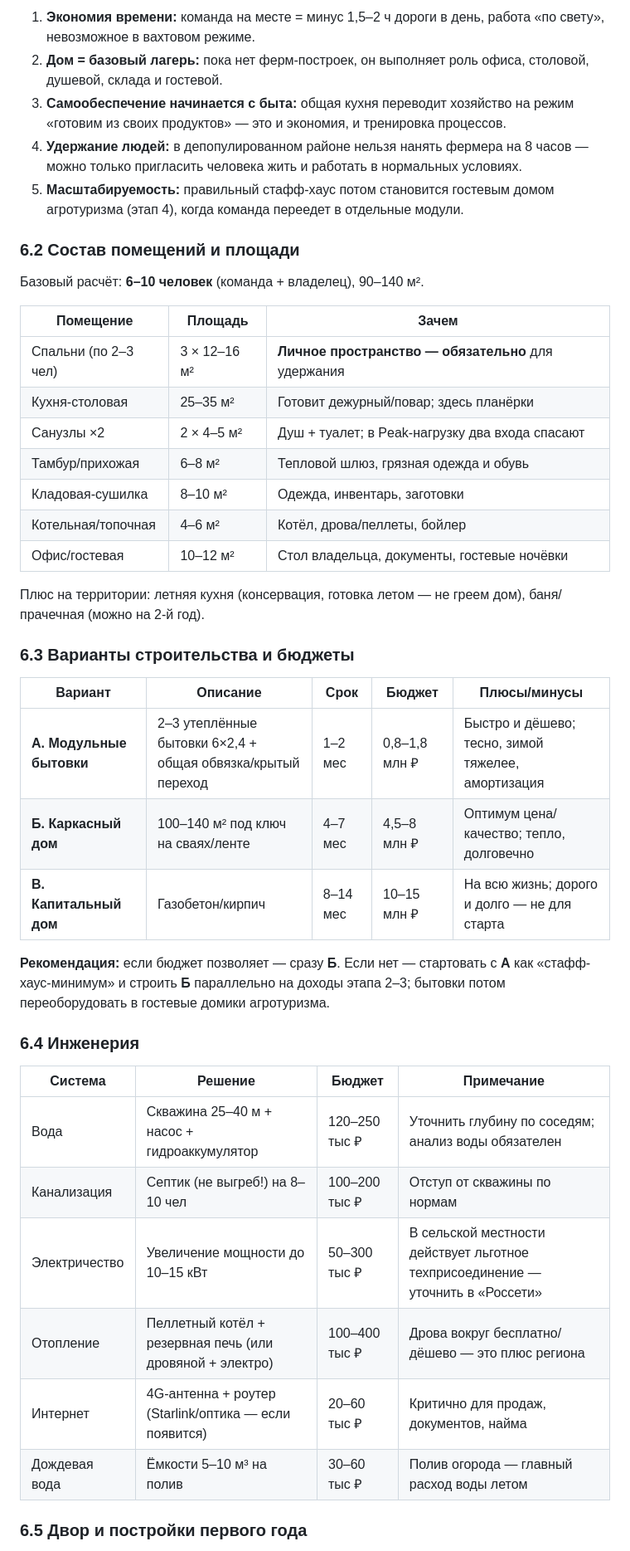
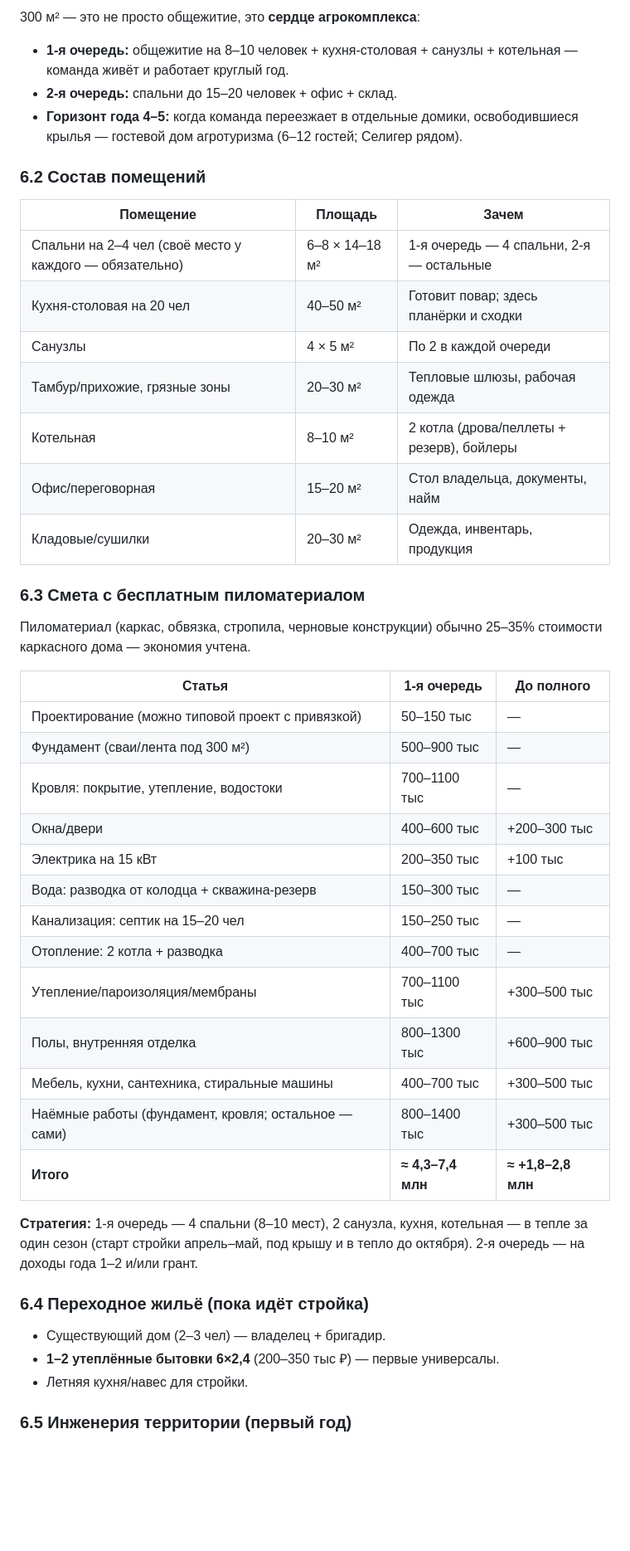
Before and after one commit to bestdeejay-design/fermaruna, a Markdown page: docs/PLAN.md, the part around one of its changes. Shown at 83% size. GitHub-like rendering; blank space fills up the shorter version.

```diff
--- a/docs/PLAN.md
+++ b/docs/PLAN.md
@@ -135,46 +132,49 @@
 
-1. **Экономия времени:** команда на месте = минус 1,5–2 ч дороги в день, работа «по свету», невозможное в вахтовом режиме.
-2. **Дом = базовый лагерь:** пока нет ферм-построек, он выполняет роль офиса, столовой, душевой, склада и гостевой.
-3. **Самообеспечение начинается с быта:** общая кухня переводит хозяйство на режим «готовим из своих продуктов» — это и экономия, и тренировка процессов.
-4. **Удержание людей:** в депопулированном районе нельзя нанять фермера на 8 часов — можно только пригласить человека жить и работать в нормальных условиях.
-5. **Масштабируемость:** правильный стафф-хаус потом становится гостевым домом агротуризма (этап 4), когда команда переедет в отдельные модули.
+300 м² — это не просто общежитие, это **сердце агрокомплекса**:
 
-### 6.2 Состав помещений и площади
+- **1-я очередь:** общежитие на 8–10 человек + кухня-столовая + санузлы + котельная — команда живёт и работает круглый год.
+- **2-я очередь:** спальни до 15–20 человек + офис + склад.
+- **Горизонт года 4–5:** когда команда переезжает в отдельные домики, освободившиеся крылья — гостевой дом агротуризма (6–12 гостей; Селигер рядом).
 
-Базовый расчёт: **6–10 человек** (команда + владелец), 90–140 м².
+### 6.2 Состав помещений
 
 | Помещение | Площадь | Зачем |
 |---|---|---|
-| Спальни (по 2–3 чел) | 3 × 12–16 м² | **Личное пространство — обязательно** для удержания |
-| Кухня-столовая | 25–35 м² | Готовит дежурный/повар; здесь планёрки |
-| Санузлы ×2 | 2 × 4–5 м² | Душ + туалет; в Peak-нагрузку два входа спасают |
-| Тамбур/прихожая | 6–8 м² | Тепловой шлюз, грязная одежда и обувь |
-| Кладовая-сушилка | 8–10 м² | Одежда, инвентарь, заготовки |
-| Котельная/топочная | 4–6 м² | Котёл, дрова/пеллеты, бойлер |
-| Офис/гостевая | 10–12 м² | Стол владельца, документы, гостевые ночёвки |
+| Спальни на 2–4 чел (своё место у каждого — обязательно) | 6–8 × 14–18 м² | 1-я очередь — 4 спальни, 2-я — остальные |
+| Кухня-столовая на 20 чел | 40–50 м² | Готовит повар; здесь планёрки и сходки |
+| Санузлы | 4 × 5 м² | По 2 в каждой очереди |
+| Тамбур/прихожие, грязные зоны | 20–30 м² | Тепловые шлюзы, рабочая одежда |
+| Котельная | 8–10 м² | 2 котла (дрова/пеллеты + резерв), бойлеры |
+| Офис/переговорная | 15–20 м² | Стол владельца, документы, найм |
+| Кладовые/сушилки | 20–30 м² | Одежда, инвентарь, продукция |
 
-Плюс на территории: летняя кухня (консервация, готовка летом — не греем дом), баня/прачечная (можно на 2-й год).
+### 6.3 Смета с бесплатным пиломатериалом
 
-### 6.3 Варианты строительства и бюджеты
+Пиломатериал (каркас, обвязка, стропила, черновые конструкции) обычно 25–35% стоимости каркасного дома — экономия учтена.
 
-| Вариант | Описание | Срок | Бюджет | Плюсы/минусы |
-|---|---|---|---|---|
-| **А. Модульные бытовки** | 2–3 утеплённые бытовки 6×2,4 + общая обвязка/крытый переход | 1–2 мес | 0,8–1,8 млн ₽ | Быстро и дёшево; тесно, зимой тяжелее, амортизация |
-| **Б. Каркасный дом** | 100–140 м² под ключ на сваях/ленте | 4–7 мес | 4,5–8 млн ₽ | Оптимум цена/качество; тепло, долговечно |
-| **В. Капитальный дом** | Газобетон/кирпич | 8–14 мес | 10–15 млн ₽ | На всю жизнь; дорого и долго — не для старта |
+| Статья | 1-я очередь | До полного |
+|---|---|---|
+| Проектирование (можно типовой проект с привязкой) | 50–150 тыс | — |
+| Фундамент (сваи/лента под 300 м²) | 500–900 тыс | — |
+| Кровля: покрытие, утепление, водостоки | 700–1100 тыс | — |
+| Окна/двери | 400–600 тыс | +200–300 тыс |
+| Электрика на 15 кВт | 200–350 тыс | +100 тыс |
+| Вода: разводка от колодца + скважина-резерв | 150–300 тыс | — |
+| Канализация: септик на 15–20 чел | 150–250 тыс | — |
+| Отопление: 2 котла + разводка | 400–700 тыс | — |
+| Утепление/пароизоляция/мембраны | 700–1100 тыс | +300–500 тыс |
+| Полы, внутренняя отделка | 800–1300 тыс | +600–900 тыс |
+| Мебель, кухни, сантехника, стиральные машины | 400–700 тыс | +300–500 тыс |
+| Наёмные работы (фундамент, кровля; остальное — сами) | 800–1400 тыс | +300–500 тыс |
+| **Итого** | **≈ 4,3–7,4 млн** | **≈ +1,8–2,8 млн** |
 
-**Рекомендация:** если бюджет позволяет — сразу **Б**. Если нет — стартовать с **А** как «стафф-хаус-минимум» и строить **Б** параллельно на доходы этапа 2–3; бытовки потом переоборудовать в гостевые домики агротуризма.
+**Стратегия:** 1-я очередь — 4 спальни (8–10 мест), 2 санузла, кухня, котельная — в тепле за один сезон (старт стройки апрель–май, под крышу и в тепло до октября). 2-я очередь — на доходы года 1–2 и/или грант.
 
-### 6.4 Инженерия
+### 6.4 Переходное жильё (пока идёт стройка)
 
-| Система | Решение | Бюджет | Примечание |
-|---|---|---|---|
-| Вода | Скважина 25–40 м + насос + гидроаккумулятор | 120–250 тыс ₽ | Уточнить глубину по соседям; анализ воды обязателен |
-| Канализация | Септик (не выгреб!) на 8–10 чел | 100–200 тыс ₽ | Отступ от скважины по нормам |
-| Электричество | Увеличение мощности до 10–15 кВт | 50–300 тыс ₽ | В сельской местности действует льготное техприсоединение — уточнить в «Россети» |
-| Отопление | Пеллетный котёл + резервная печь (или дровяной + электро) | 100–400 тыс ₽ | Дрова вокруг бесплатно/дёшево — это плюс региона |
-| Интернет | 4G-антенна + роутер (Starlink/оптика — если появится) | 20–60 тыс ₽ | Критично для продаж, документов, найма |
-| Дождевая вода | Ёмкости 5–10 м³ на полив | 30–60 тыс ₽ | Полив огорода — главный расход воды летом |
+- Существующий дом (2–3 чел) — владелец + бригадир.
+- **1–2 утеплённые бытовки 6×2,4** (200–350 тыс ₽) — первые универсалы.
+- Летняя кухня/навес для стройки.
 
-### 6.5 Двор и постройки первого года
+### 6.5 Инженерия территории (первый год)
 
```
Also changed, not shown: other parts of docs/PLAN.md (+321 -322 lines).
